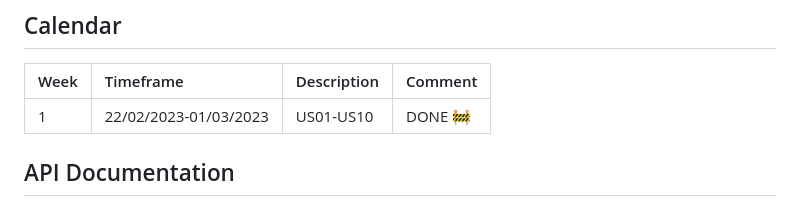
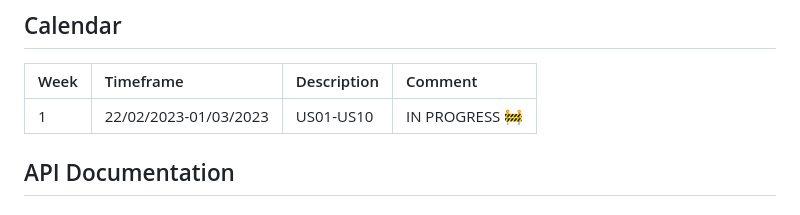
Before and after one commit to TiagoNora/ballerina-project, a Markdown page: README.md, the part around the change. Drawn GitHub-style.

```diff
--- a/README.md
+++ b/README.md
@@ -67,7 +67,7 @@ You should change the spaces that contains the keyword **secret** with your cred
 
 | Week | Timeframe    | Description                | Comment|
 | :-------- | :------- | :------------------------- | :----|
-| 1 | 22/02/2023-01/03/2023 | US01-US10 |DONE :construction: |
+| 1 | 22/02/2023-01/03/2023 | US01-US10 |IN PROGRESS :construction: |
 
 
 ## API Documentation
```
